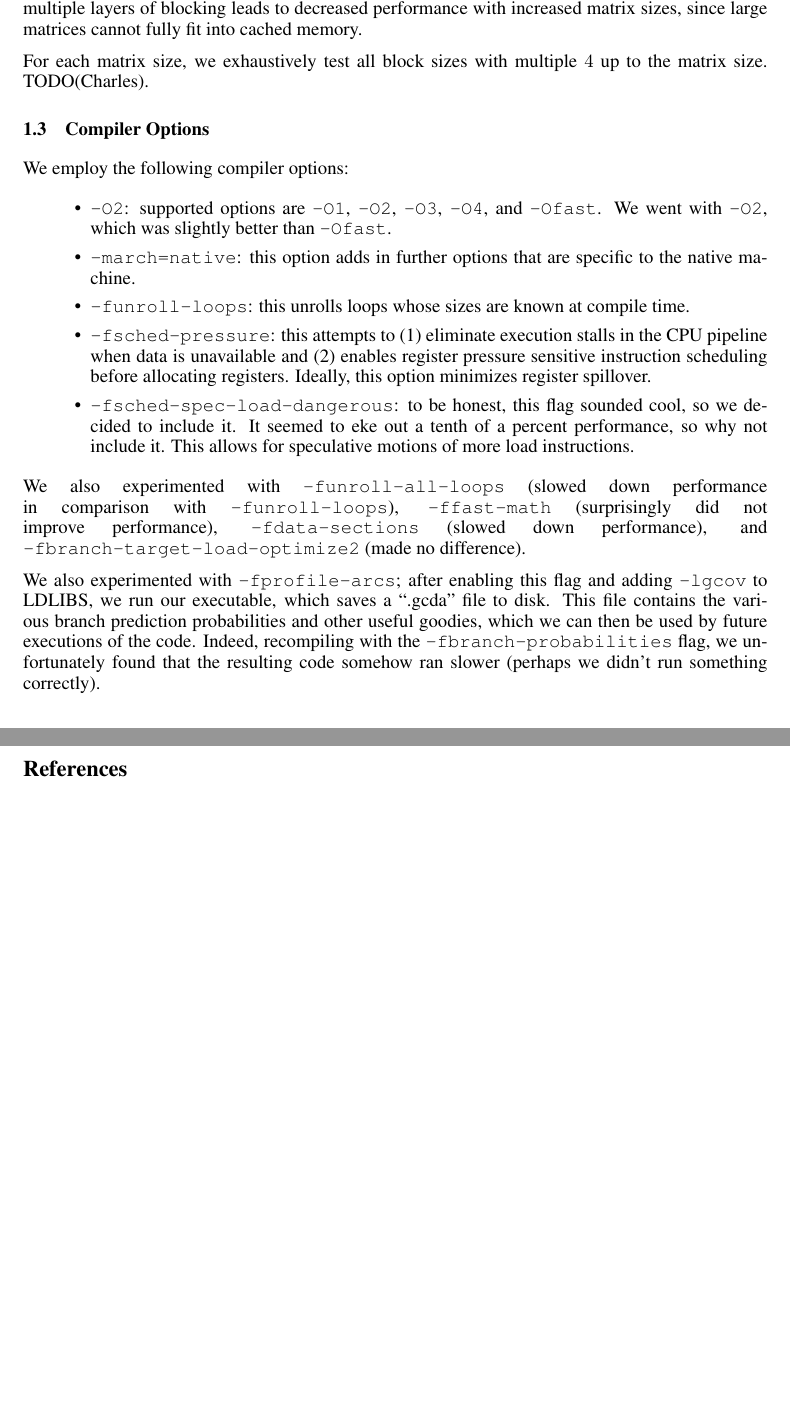
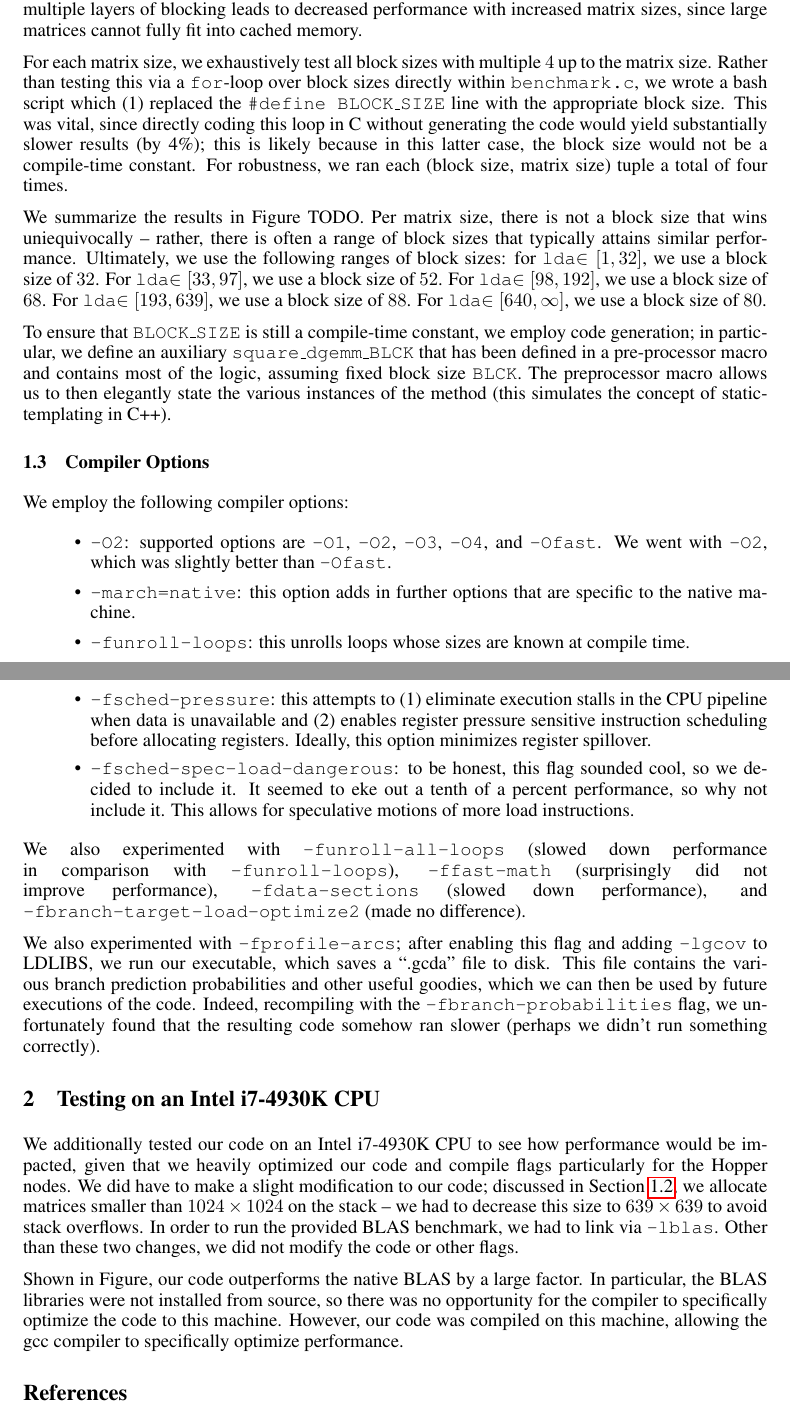
Before and after one commit to sflc6/cs267, a LaTeX problem sheet (hw1/hw1.tex): two parts of pages 2 and 3 of 3, joined at a grey line, cut so that both start at the same text, the shorter picture padded with empty space. Compiled offline with pdfLaTeX.

Commit message:
More updates to hw1.tex.

```diff
--- a/hw1/hw1.tex
+++ b/hw1/hw1.tex
@@ -11,10 +11,6 @@
 
 % For citations
 \usepackage{natbib}
-
-% For algorithms
-\usepackage{algorithm}
-\usepackage{algorithmic}
 
 % Nice colors
 \usepackage{color,colortbl}
@@ -177,14 +176,34 @@ $B$, we invoke the method described in Section~\ref{sec:ioproducts}.
 We store $C$ in standard, column-major format. Recall that $A$, $B$, and $C$
 are all padded to ensure that the side length is a multiple of $4$.
 
-\textbf{Testing Exhaustive Block Sizes.} We use one level of blocking so as to
-improve the chances of matrix entries entering either the L1 or the L2 cache. As
-we see later in the report, the lack of multiple layers of blocking leads to
-decreased performance with increased matrix sizes, since large matrices cannot
-fully fit into cached memory.
+\textbf{Testing Exhaustive Block Sizes.} We use one level
+of blocking so as to improve the chances of matrix entries entering either the
+L1 or the L2 cache. As we see later in the report, the lack of multiple layers
+of blocking leads to decreased performance with increased matrix sizes, since
+large matrices cannot fully fit into cached memory.
 
 For each matrix size, we exhaustively test all block sizes with multiple $4$ up
-to the matrix size. TODO(Charles).
+to the matrix size. Rather than testing this via a \texttt{for}-loop over block sizes
+directly within \texttt{benchmark.c}, we wrote a bash script which (1) replaced the
+\texttt{\#define BLOCK\_SIZE} line with the appropriate block size. This was vital,
+since directly coding this loop in C without generating the code would yield
+substantially slower results (by 4\%); this is likely because in this latter case,
+the block size would not be a compile-time constant. For robustness, we ran each
+(block size, matrix size) tuple a total of four times.
+
+We summarize the results in Figure TODO. Per matrix size, there is not a block size
+that wins uniequivocally -- rather, there is often a range of block sizes that typically
+attains similar performance. Ultimately, we use the following ranges of block sizes:
+for \texttt{lda}$\in [1, 32]$, we use a block size of $32$. For \texttt{lda}$\in [33, 97]$,
+we use a block size of $52$. For \texttt{lda}$\in [98, 192]$, we use a block size of $68$.
+For \texttt{lda}$\in [193, 639]$, we use a block size of $88$. For \texttt{lda}$\in [640, \infty]$,
+we use a block size of $80$.
+
+To ensure that \texttt{BLOCK\_SIZE} is still a compile-time constant, we employ
+code generation; in particular, we define an auxiliary \texttt{square\_dgemm\_BLCK} that
+has been defined in a pre-processor macro and contains most of the logic, assuming fixed block
+size \texttt{BLCK}. The preprocessor macro allows us to then elegantly state the various
+instances of the method (this simulates the concept of static-templating in C++).
 
 \subsection{Compiler Options}
 We employ the following compiler options:
@@ -219,6 +238,21 @@ executions of the code. Indeed, recompiling with the
 \texttt{-fbranch-probabilities} flag, we unfortunately found that the resulting
 code somehow ran slower (perhaps we didn't run something correctly).
 
+\section{Testing on an Intel i7-4930K CPU}
+We additionally tested our code on an Intel i7-4930K CPU to see how performance would
+be impacted, given that we heavily optimized our code and compile flags particularly
+for the Hopper nodes. We did have to make a slight modification to our code; discussed
+in Section~\ref{sec:mem-layout}, we allocate matrices smaller than $1024 \times 1024$
+on the stack -- we had to decrease this size to $639\times 639$ to avoid stack overflows.
+In order to run the provided BLAS benchmark, we had to link via \texttt{-lblas}. Other
+than these two changes, we did not modify the code or other flags.
+
+Shown in Figure, our code outperforms the native BLAS by a large factor.
+In particular, the BLAS libraries were not installed from source, so there was no
+opportunity for the compiler to specifically optimize the code to this machine.
+However, our code was compiled on this machine, allowing the gcc compiler to specifically
+optimize performance.
+
 \small
 \bibliographystyle{plain}
 \bibliography{main}
```
Also changed, not shown: hw1/hw1.tex (9 more changed lines).
